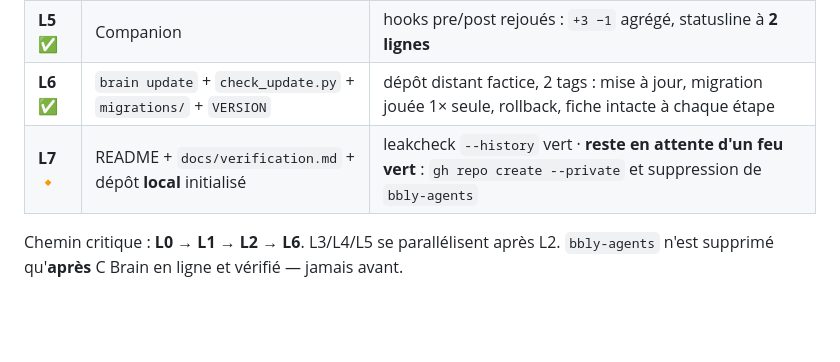
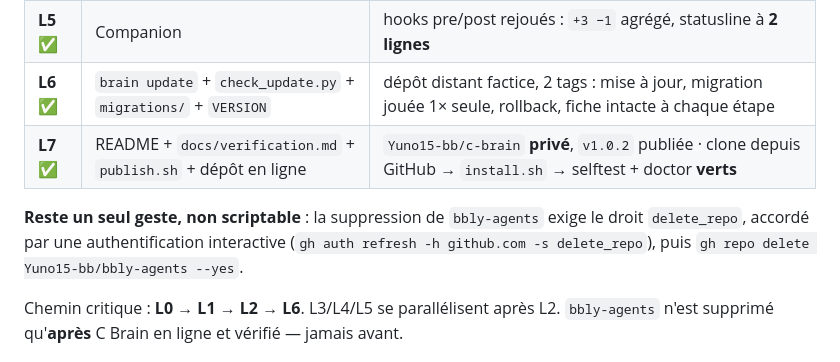
Before and after one commit to Yuno15-bb/c-brain, a Markdown page: docs/cadrage-c-brain.md, the part around the change. Rendered like a GitHub page; blank space fills up the shorter version.

Commit message:
cadrage : lots clos, dépôt en ligne

```diff
--- a/docs/cadrage-c-brain.md
+++ b/docs/cadrage-c-brain.md
@@ -246,7 +246,11 @@ c-brain/
 | **L4** ✅ | Planète + `.command` Bureau | `launch.sh` → `200` sur index/graph/glb ; capture headless du globe + légende |
 | **L5** ✅ | Companion | hooks pre/post rejoués : `+3 −1` agrégé, statusline à **2 lignes** |
 | **L6** ✅ | `brain update` + `check_update.py` + `migrations/` + `VERSION` | dépôt distant factice, 2 tags : mise à jour, migration jouée 1× seule, rollback, fiche intacte à chaque étape |
-| **L7** 🔸 | README + `docs/verification.md` + dépôt **local** initialisé | leakcheck `--history` vert · **reste en attente d'un feu vert** : `gh repo create --private` et suppression de `bbly-agents` |
+| **L7** ✅ | README + `docs/verification.md` + `publish.sh` + dépôt en ligne | `Yuno15-bb/c-brain` **privé**, `v1.0.2` publiée · clone depuis GitHub → `install.sh` → selftest + doctor **verts** |
+
+**Reste un seul geste, non scriptable** : la suppression de `bbly-agents` exige le droit
+`delete_repo`, accordé par une authentification interactive (`gh auth refresh -h github.com -s
+delete_repo`), puis `gh repo delete Yuno15-bb/bbly-agents --yes`.
 
 Chemin critique : **L0 → L1 → L2 → L6**. L3/L4/L5 se parallélisent après L2.
 `bbly-agents` n'est supprimé qu'**après** C Brain en ligne et vérifié — jamais avant.
```
